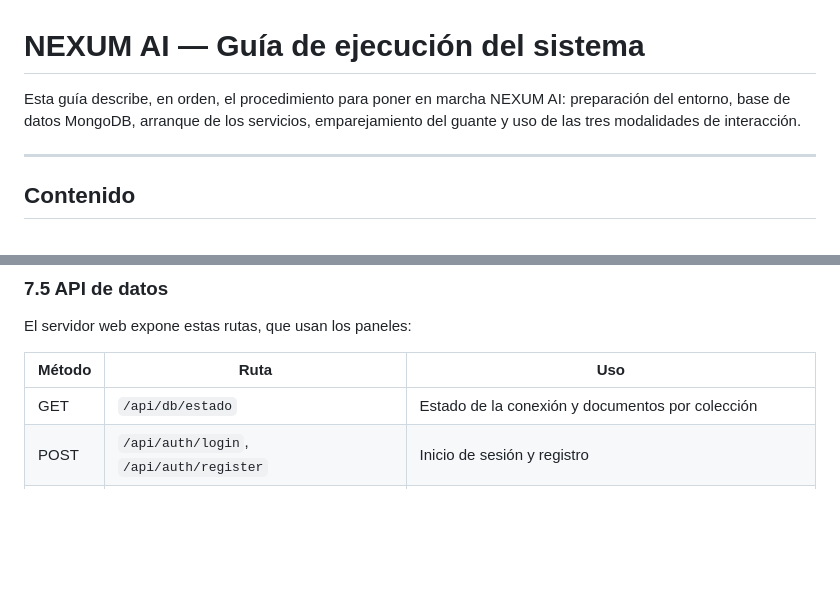
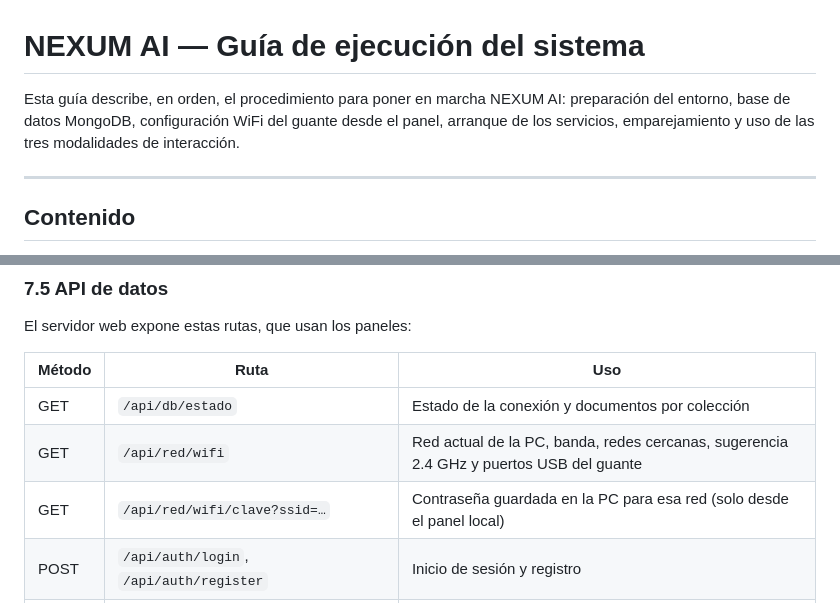
Before and after one commit to Atzelcer/Nexum_AI, a Markdown page: README.md, 2 parts joined by grey strips. Drawn GitHub-style; blank space fills up the shorter version.

```diff
--- a/README.md
+++ b/README.md
@@ -1,6 +1,6 @@
 # NEXUM AI — Guía de ejecución del sistema
 
-Esta guía describe, en orden, el procedimiento para poner en marcha NEXUM AI: preparación del entorno, base de datos MongoDB, arranque de los servicios, emparejamiento del guante y uso de las tres modalidades de interacción.
+Esta guía describe, en orden, el procedimiento para poner en marcha NEXUM AI: preparación del entorno, base de datos MongoDB, configuración WiFi del guante desde el panel, arranque de los servicios, emparejamiento y uso de las tres modalidades de interacción.
 
 ---
 
@@ -598,6 +602,8 @@ El servidor web expone estas rutas, que usan los paneles:
 | Método | Ruta | Uso |
 |---|---|---|
 | GET | `/api/db/estado` | Estado de la conexión y documentos por colección |
+| GET | `/api/red/wifi` | Red actual de la PC, banda, redes cercanas, sugerencia 2.4 GHz y puertos USB del guante |
+| GET | `/api/red/wifi/clave?ssid=…` | Contraseña guardada en la PC para esa red (solo desde el panel local) |
 | POST | `/api/auth/login`, `/api/auth/register` | Inicio de sesión y registro |
 | POST | `/api/sesiones/iniciar` | Abre una sesión (`modalidad`: `hibrida`, `arquitecto` o `videojuego`) |
 | POST | `/api/sesiones/finalizar` | Cierra una sesión y actualiza el perfil del jugador |
```
Also changed, not shown: other parts of README.md (+37 -20 lines).
